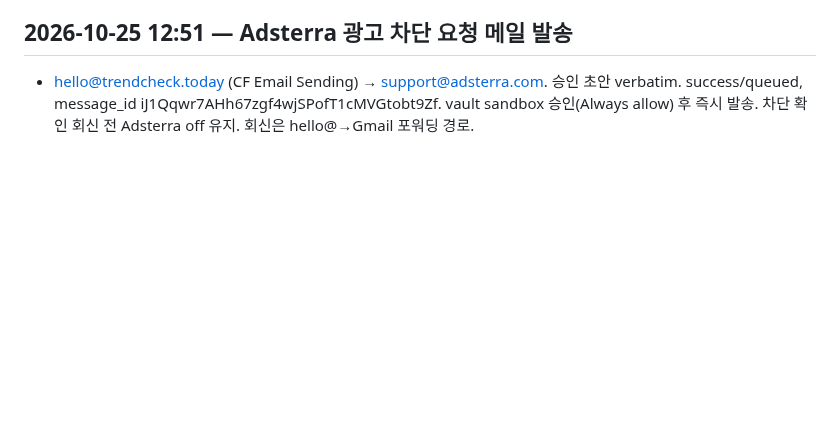
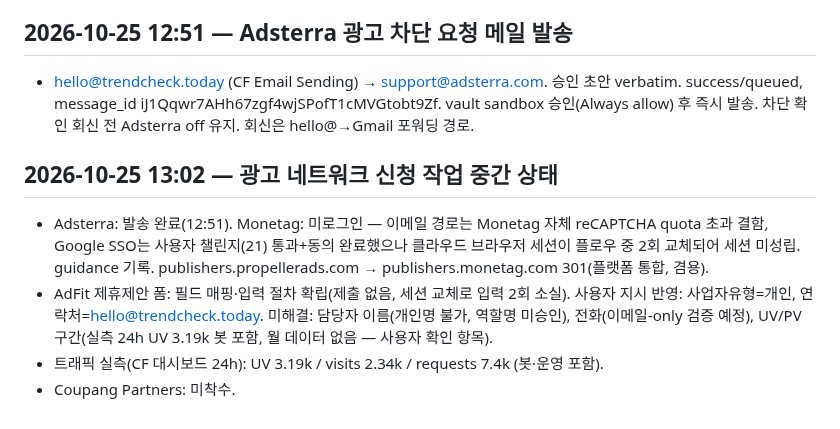
Before and after one commit to ljw0721-coder/moneycheck, a Markdown page: docs/dev-journal.md, the part around the change. Rendered like a GitHub page; blank space fills up the shorter version.

Commit message:
journal: ad network application mid-state (monetag blocked, adfit mapped)

```diff
--- a/docs/dev-journal.md
+++ b/docs/dev-journal.md
@@ -393,3 +393,9 @@ User 12:09:36: "그리고 너는 저녁에 글 작성할때 중국어는 중국
 
 ## 2026-10-25 12:51 — Adsterra 광고 차단 요청 메일 발송
 - hello@trendcheck.today (CF Email Sending) → support@adsterra.com. 승인 초안 verbatim. success/queued, message_id iJ1Qqwr7AHh67zgf4wjSPofT1cMVGtobt9Zf. vault sandbox 승인(Always allow) 후 즉시 발송. 차단 확인 회신 전 Adsterra off 유지. 회신은 hello@→Gmail 포워딩 경로.
+
+## 2026-10-25 13:02 — 광고 네트워크 신청 작업 중간 상태
+- Adsterra: 발송 완료(12:51). Monetag: 미로그인 — 이메일 경로는 Monetag 자체 reCAPTCHA quota 초과 결함, Google SSO는 사용자 챌린지(21) 통과+동의 완료했으나 클라우드 브라우저 세션이 플로우 중 2회 교체되어 세션 미성립. guidance 기록. publishers.propellerads.com → publishers.monetag.com 301(플랫폼 통합, 겸용).
+- AdFit 제휴제안 폼: 필드 매핑·입력 절차 확립(제출 없음, 세션 교체로 입력 2회 소실). 사용자 지시 반영: 사업자유형=개인, 연락처=hello@trendcheck.today. 미해결: 담당자 이름(개인명 불가, 역할명 미승인), 전화(이메일-only 검증 예정), UV/PV 구간(실측 24h UV 3.19k 봇 포함, 월 데이터 없음 — 사용자 확인 항목).
+- 트래픽 실측(CF 대시보드 24h): UV 3.19k / visits 2.34k / requests 7.4k (봇·운영 포함).
+- Coupang Partners: 미착수.
```
